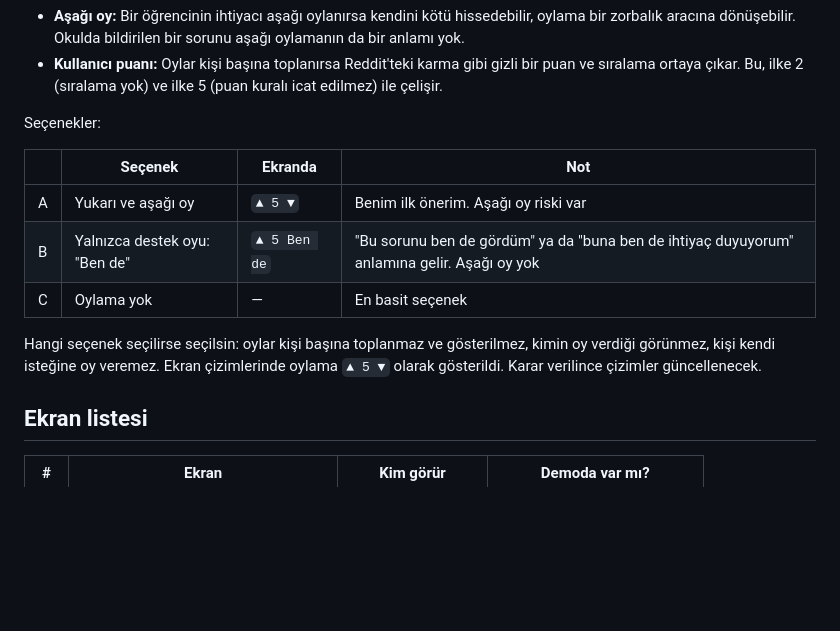
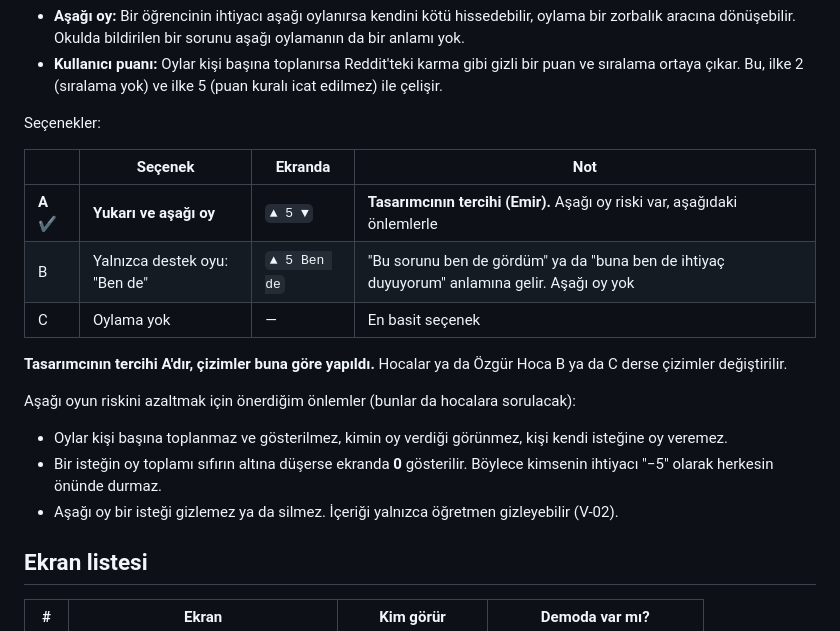
Before and after one commit to emir34-34/askida-iyilik-okul-demo, a Markdown page: ekranlar.md, the part around the change. GitHub-like rendering; blank space fills up the shorter version.

Commit message:
Oylamada A seçeneği (yukarı ve aşağı oy) tasarımcı tercihi olarak işaretlendi
Reddit'teki gibi aşağı oyun da olmasını tercih ediyorum. Riskini
azaltmak için üç önlem ekledim: oylar kişi başına toplanmaz, sıfırın
altına düşen toplam ekranda 0 görünür, aşağı oy bir isteği gizlemez.
Aşağı oy ilke 2 ve ilke 5 ile çelişebileceği için görev tanımı gereği
son onay hocalarda ve Özgür Hoca'da kalıyor (S-08 açık).

Co-Authored-By: Claude Opus 5.5 <noreply@anthropic.com>
Claude-Session: https://claude.ai/code/session_01CnDmXGhnTUL9b4Zo9SscMY

```diff
--- a/ekranlar.md
+++ b/ekranlar.md
@@ -33,11 +33,16 @@ Seçenekler:
 
 | | Seçenek | Ekranda | Not |
 |---|---------|---------|-----|
-| A | Yukarı ve aşağı oy | `▲ 5 ▼` | Benim ilk önerim. Aşağı oy riski var |
+| **A** ✔ | **Yukarı ve aşağı oy** | `▲ 5 ▼` | **Tasarımcının tercihi (Emir).** Aşağı oy riski var, aşağıdaki önlemlerle |
 | B | Yalnızca destek oyu: "Ben de" | `▲ 5 Ben de` | "Bu sorunu ben de gördüm" ya da "buna ben de ihtiyaç duyuyorum" anlamına gelir. Aşağı oy yok |
 | C | Oylama yok | — | En basit seçenek |
 
-Hangi seçenek seçilirse seçilsin: oylar kişi başına toplanmaz ve gösterilmez, kimin oy verdiği görünmez, kişi kendi isteğine oy veremez. Ekran çizimlerinde oylama `▲ 5 ▼` olarak gösterildi. Karar verilince çizimler güncellenecek.
+**Tasarımcının tercihi A'dır, çizimler buna göre yapıldı.** Hocalar ya da Özgür Hoca B ya da C derse çizimler değiştirilir.
+
+Aşağı oyun riskini azaltmak için önerdiğim önlemler (bunlar da hocalara sorulacak):
+- Oylar kişi başına toplanmaz ve gösterilmez, kimin oy verdiği görünmez, kişi kendi isteğine oy veremez.
+- Bir isteğin oy toplamı sıfırın altına düşerse ekranda **0** gösterilir. Böylece kimsenin ihtiyacı "−5" olarak herkesin önünde durmaz.
+- Aşağı oy bir isteği gizlemez ya da silmez. İçeriği yalnızca öğretmen gizleyebilir (V-02).
 
 ## Ekran listesi
 
```
Also changed, not shown: talepler.md (+2 -2 lines).
